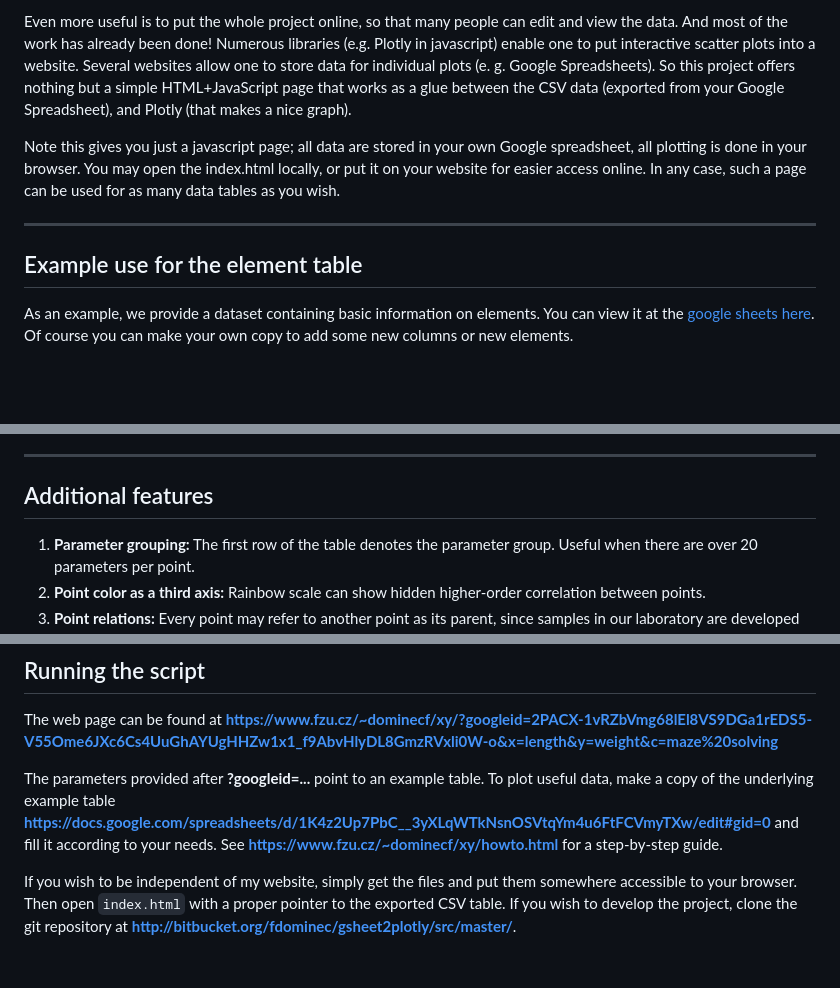
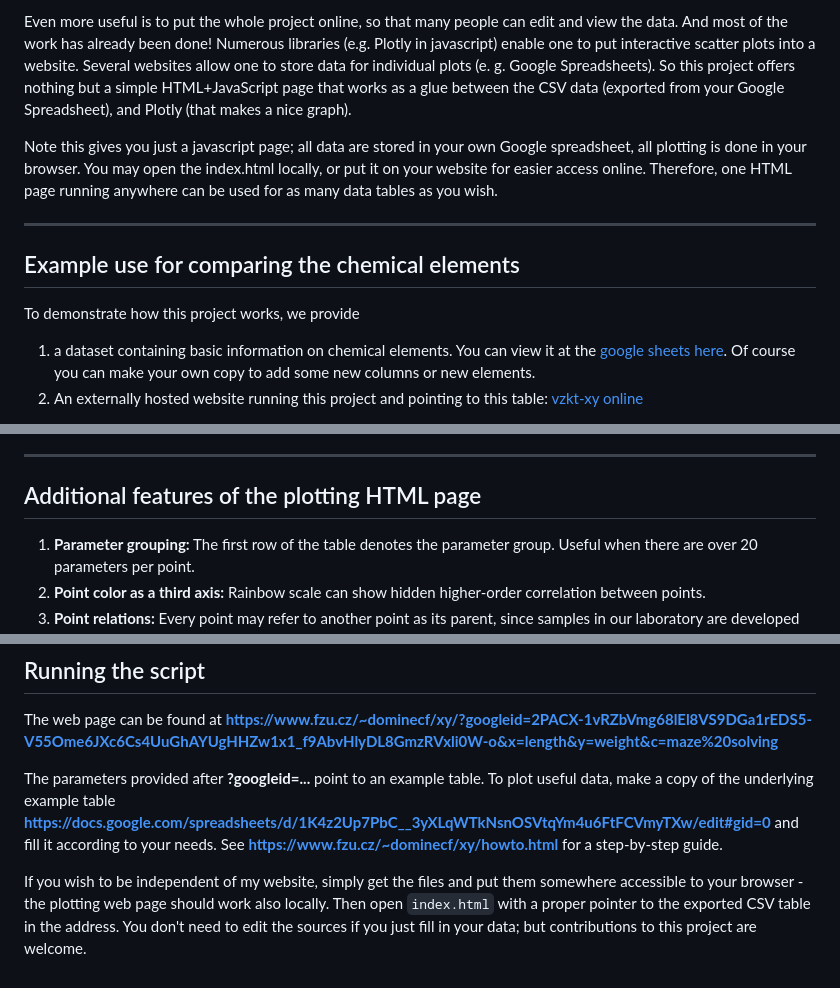
Before and after one commit to FilipDominec/googlesheet2scatterplot, a Markdown page: README.md, 3 parts joined by grey strips. Drawn GitHub-style; blank space fills up the shorter version.

````diff
--- a/README.md
+++ b/README.md
@@ -6,11 +6,13 @@ Scatter plots, where individual points are placed into a two-coordinate plane, i
 
 Even more useful is to put the whole project online, so that many people can edit and view the data. And most of the work has already been done! Numerous libraries (e.g. Plotly in javascript) enable one to put interactive scatter plots into a website. Several websites allow one to store data for individual plots  (e. g. Google Spreadsheets). So this project offers nothing but a simple HTML+JavaScript page that works as a glue between the CSV data (exported from your Google Spreadsheet), and Plotly (that makes a nice graph).
 
-Note this gives you just a javascript page; all data are stored in your own Google spreadsheet, all plotting is done in your browser. You may open the index.html locally, or put it on your website for easier access online. In any case, such a page can be used for as many data tables as you wish.
+Note this gives you just a javascript page; all data are stored in your own Google spreadsheet, all plotting is done in your browser. You may open the index.html locally, or put it on your website for easier access online. Therefore, one HTML page running anywhere can be used for as many data tables as you wish.
 
 ----
 
-## Example use for the element table
+## Example use for comparing the chemical elements
 
-As an example, we provide a dataset containing basic information on elements. You can view it at the [google sheets here](https://docs.google.com/spreadsheets/d/1K4z2Up7PbC__3yXLqWTkNsnOSVtqYm4u6FtFCVmyTXw/edit?gid=0#gid=0). Of course you can make your own copy to add some new columns or new elements.
+To demonstrate how this project works, we provide
+1. a dataset containing basic information on chemical elements. You can view it at the [google sheets here](https://docs.google.com/spreadsheets/d/1K4z2Up7PbC__3yXLqWTkNsnOSVtqYm4u6FtFCVmyTXw/edit?gid=0#gid=0). Of course you can make your own copy to add some new columns or new elements.
+2. An externally hosted website running this project and pointing to this table: [vzkt-xy online](https://www.fzu.cz/~dominecf/xy/?x=group&y=period&c=electronegativity&fo1=(NOT%20USED)&fop=and&fo2=(NOT%20USED)&googleid=2PACX-1vRZbVmg68lEl8VS9DGa1rEDS5-V55Ome6JXc6Cs4UuGhAYUgHHZw1x1_f9AbvHlyDL8GmzRVxli0W-o)
 
@@ -28,7 +29,7 @@ Cloning & editing the Google sheets table you can adapt this approach to display
 
 ----
 
-## Additional features
+## Additional features of the plotting HTML page
 
 1. **Parameter grouping:** The first row of the table denotes the parameter group. Useful when there are over 20 parameters per point.
 1. **Point color as a third axis:** Rainbow scale can show  hidden higher-order correlation between points.
@@ -45,4 +46,4 @@ The web page can be found at **https://www.fzu.cz/~dominecf/xy/?googleid=2PACX-1
 
 The parameters provided after **?googleid=...** point to an example table. To plot useful data, make a copy of the underlying example table **https://docs.google.com/spreadsheets/d/1K4z2Up7PbC__3yXLqWTkNsnOSVtqYm4u6FtFCVmyTXw/edit#gid=0** and fill it according to your needs.  See **https://www.fzu.cz/~dominecf/xy/howto.html** for a step-by-step guide.
 
-If you wish to be independent of my website, simply get the files and put them somewhere accessible to your browser. Then open ```index.html``` with a proper pointer to the exported CSV table. If you wish to develop the project, clone the git repository at **http://bitbucket.org/fdominec/gsheet2plotly/src/master/**.
+If you wish to be independent of my website, simply get the files and put them somewhere accessible to your browser - the plotting web page should work also locally. Then open ```index.html``` with a proper pointer to the exported CSV table in the address. You don't need to edit the sources if you just fill in your data; but contributions to this project are welcome.
````
Also changed, not shown: other parts of README.md (+3 -4 lines).
